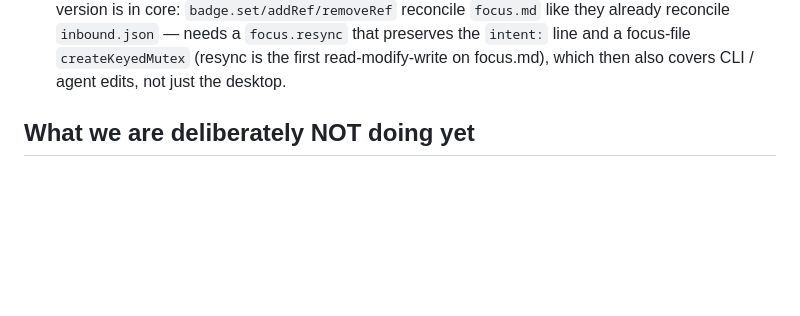
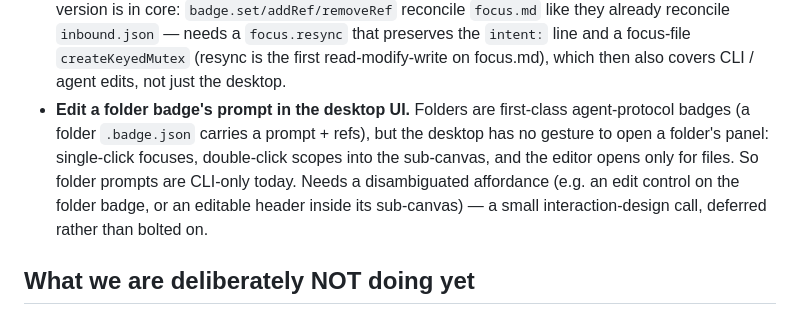
Before and after one commit to Pointa-Labs/basehalf, a Markdown page: docs/roadmap.md, the part around the change. Drawn GitHub-style; blank space fills up the shorter version.

Commit message:
docs(roadmap): note folder-badge prompt editing as a v0.x UI gap
Folder badges carry a prompt + refs (first-class in the agent protocol), but the
desktop has no gesture to open a folder's panel — single-click focuses,
double-click scopes in, the editor opens only for files — so folder prompts are
CLI-only today. Captured as a v0.x interaction-design follow-up rather than
bolting on an affordance now.

Co-Authored-By: Claude Opus 4.8 (1M context) <noreply@anthropic.com>

```diff
--- a/docs/roadmap.md
+++ b/docs/roadmap.md
@@ -96,6 +96,13 @@ New v0.x follow-ups surfaced while building the code/text viewer:
   reconcile `inbound.json` — needs a `focus.resync` that preserves the `intent:`
   line and a focus-file `createKeyedMutex` (resync is the first read-modify-write
   on focus.md), which then also covers CLI / agent edits, not just the desktop.
+- **Edit a folder badge's prompt in the desktop UI.** Folders are first-class
+  agent-protocol badges (a folder `.badge.json` carries a prompt + refs), but the
+  desktop has no gesture to open a folder's panel: single-click focuses,
+  double-click scopes into the sub-canvas, and the editor opens only for files.
+  So folder prompts are CLI-only today. Needs a disambiguated affordance (e.g. an
+  edit control on the folder badge, or an editable header inside its sub-canvas)
+  — a small interaction-design call, deferred rather than bolted on.
 
 ## What we are deliberately NOT doing yet
 
```
